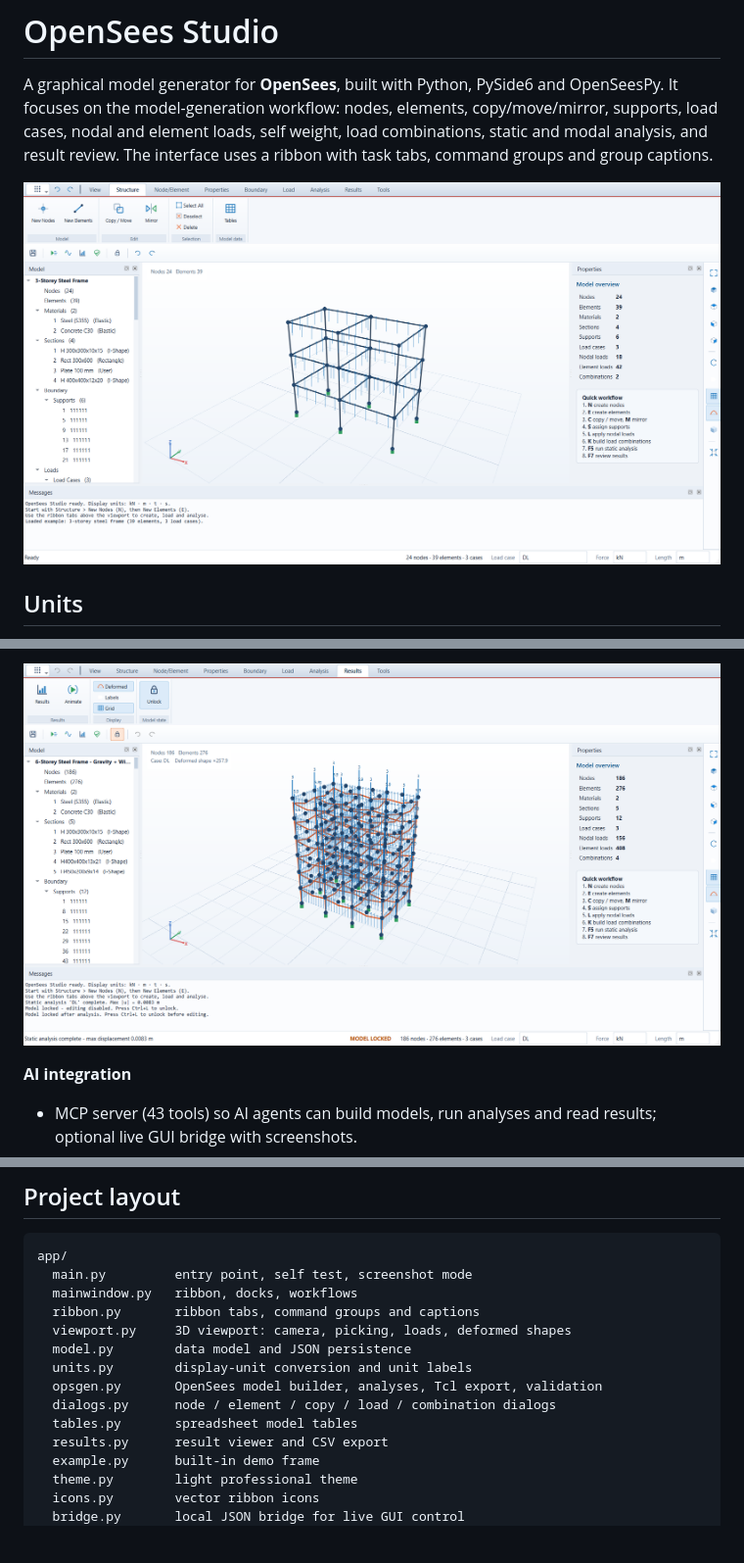
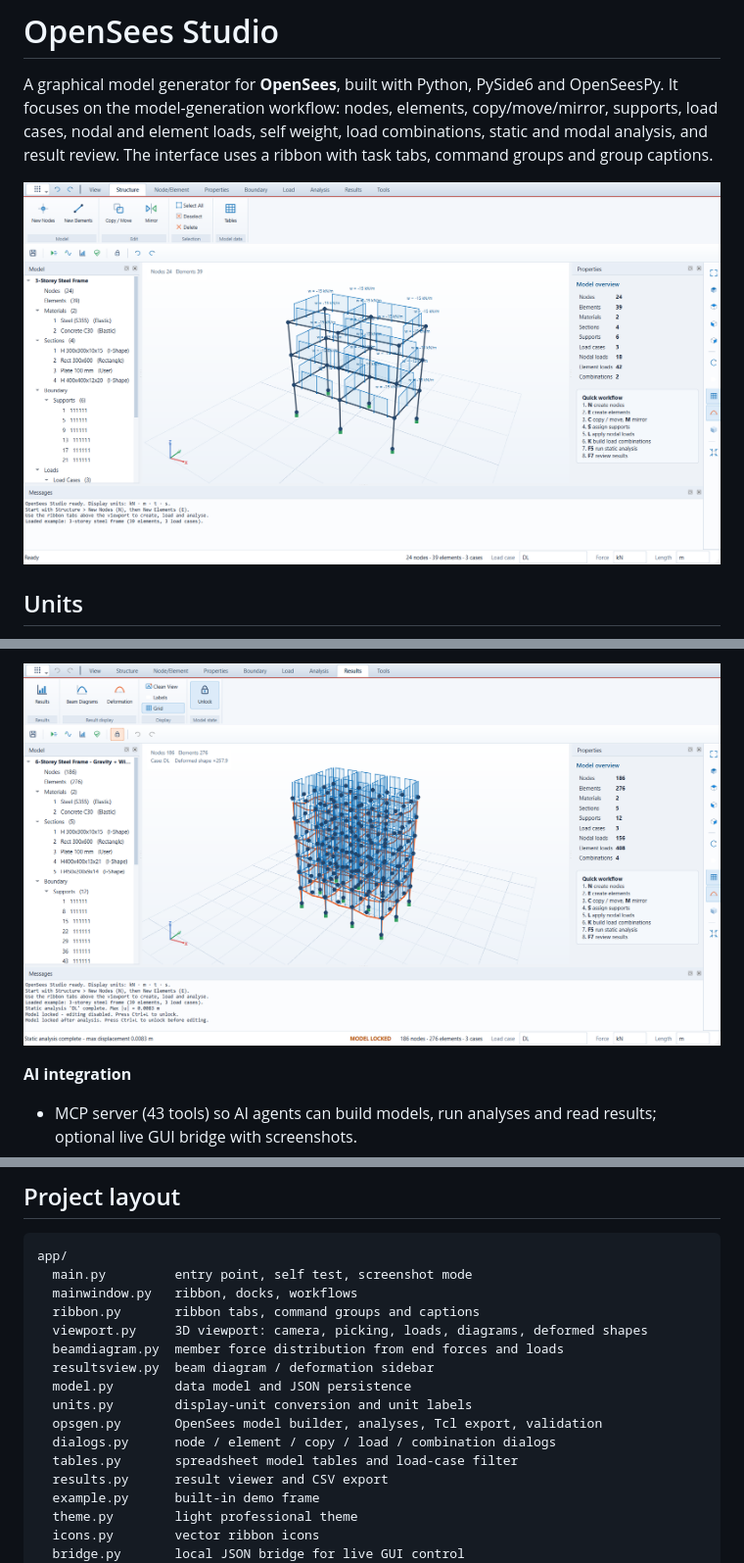
Before and after one commit to sumonrh/OpenSeesStudio, a Markdown page: README.md, 3 parts joined by grey strips. Shown at 98% size. Drawn GitHub-style; pictures changed too: docs/main.png, docs/results_lock.png; blank space fills up the shorter version.

Commit message:
Add beam force diagrams, results sidebar and load-case tree actions

```diff
--- a/README.md
+++ b/README.md
@@ -264,12 +283,14 @@ app/
   main.py         entry point, self test, screenshot mode
   mainwindow.py   ribbon, docks, workflows
   ribbon.py       ribbon tabs, command groups and captions
-  viewport.py     3D viewport: camera, picking, loads, deformed shapes
+  viewport.py     3D viewport: camera, picking, loads, diagrams, deformed shapes
+  beamdiagram.py  member force distribution from end forces and loads
+  resultsview.py  beam diagram / deformation sidebar
   model.py        data model and JSON persistence
   units.py        display-unit conversion and unit labels
   opsgen.py       OpenSees model builder, analyses, Tcl export, validation
   dialogs.py      node / element / copy / load / combination dialogs
-  tables.py       spreadsheet model tables
+  tables.py       spreadsheet model tables and load-case filter
   results.py      result viewer and CSV export
   example.py      built-in demo frame
   theme.py        light professional theme
```
Also changed, not shown: other parts of README.md (+21 -2 lines), docs/beam_diagrams.png (added), docs/deformation.png (added), 10 other files.
